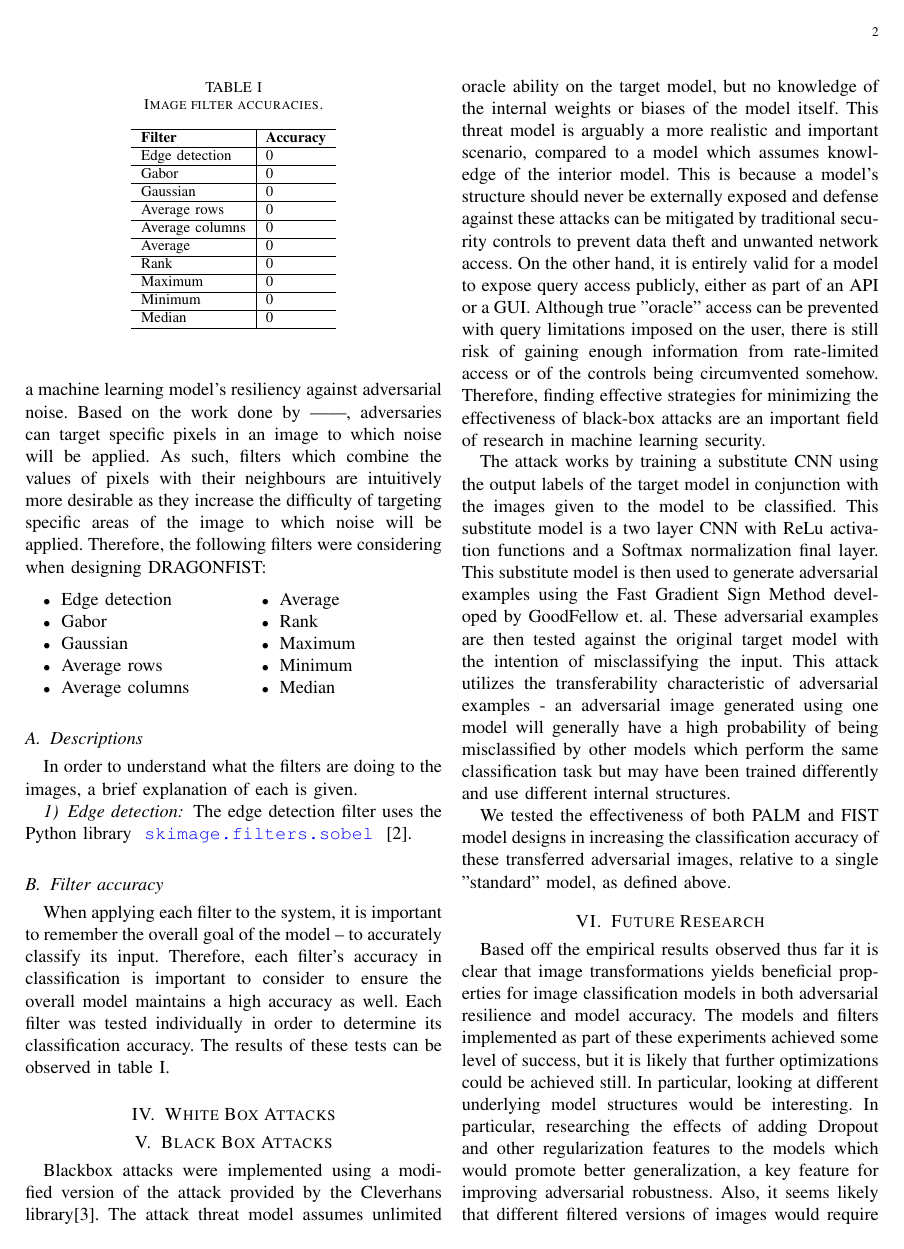
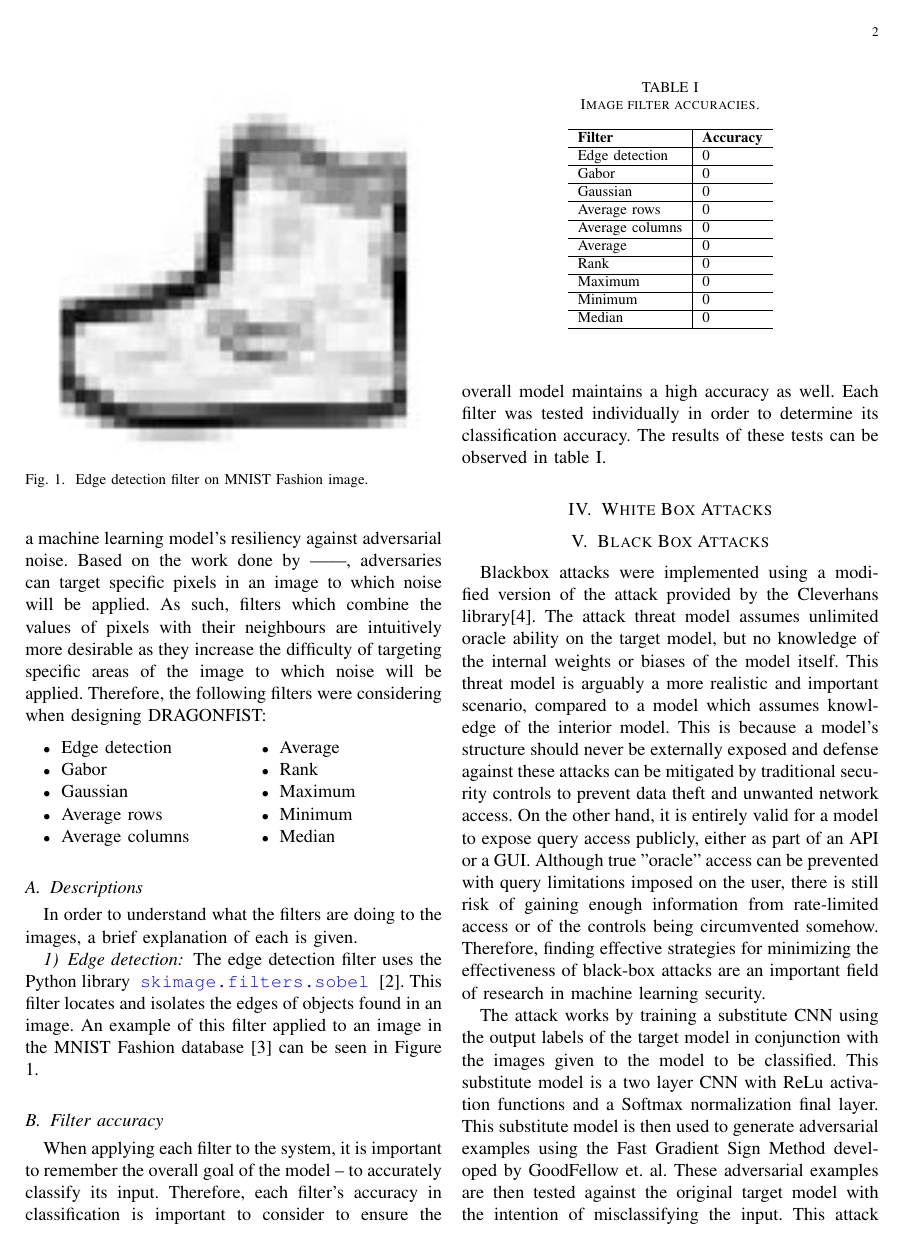
Before and after one commit to joe-boudreau/DragonFist, a LaTeX paper (paper/paper.tex, which reads paper/sections/filters.tex): page 2 of 3. Compiled offline with pdfLaTeX.

Commit message:
Add edge detection image to filters section

```diff
--- a/paper/paper.tex
+++ b/paper/paper.tex
@@ -5,6 +5,9 @@
 \usepackage{xcolor}
 \usepackage{listings}
 \usepackage{xparse}
+\usepackage{graphicx}
+
+\graphicspath{{figures/}}
 
 \NewDocumentCommand{\codeword}{v}{
 	\texttt{\textcolor{blue}{#1}}
--- a/paper/sections/filters.tex
+++ b/paper/sections/filters.tex
@@ -19,7 +19,12 @@
 		In order to understand what the filters are doing to the images, a brief explanation of each is given.
 
 		\subsubsection{Edge detection} \label{s:filters:descriptions:edgeDetection}
-			The edge detection filter uses the Python library \codeword{skimage.filters.sobel} \cite{skikitImageFiltersSobel}.
+			The edge detection filter uses the Python library \codeword{skimage.filters.sobel} \cite{skikitImageFiltersSobel}. This filter locates and isolates the edges of objects found in an image. An example of this filter applied to an image in the MNIST Fashion database \cite{zalandoresearchFashionMNIST} can be seen in Figure \ref{f:filters:edgeDetection}.
+			\begin{figure}
+				\includegraphics[width=\linewidth]{edge-detection}
+				\caption{Edge detection filter on MNIST Fashion image.}
+				\label{f:filters:edgeDetection}
+			\end{figure}
 
 	\subsection{Filter accuracy} \label{s:filters:accuracy}
 		When applying each filter to the system, it is important to remember the overall goal of the model -- to accurately classify its input. Therefore, each filter's accuracy in classification is important to consider to ensure the overall model maintains a high accuracy as well. Each filter was tested individually in order to determine its classification accuracy. The results of these tests can be observed in table \ref{t:filterAccuracies}.
```
Also changed, not shown: paper/references.bib (+9 -0 lines), paper/figures/edge-detection.png (added).
